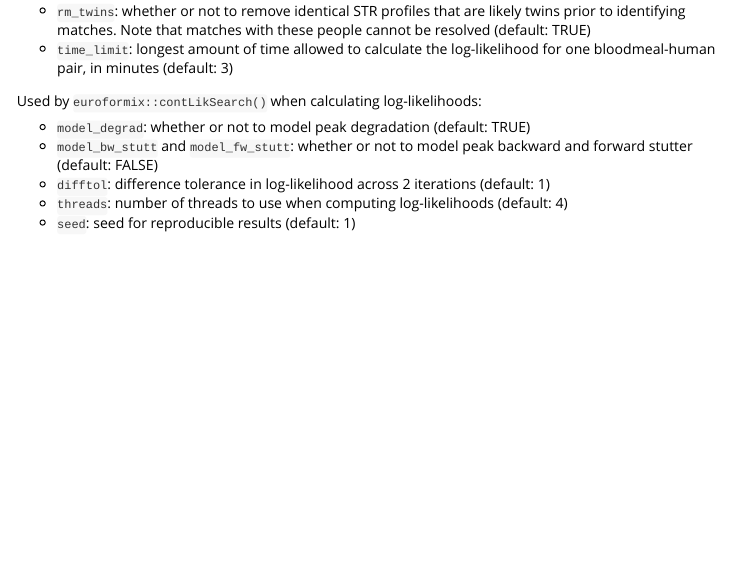
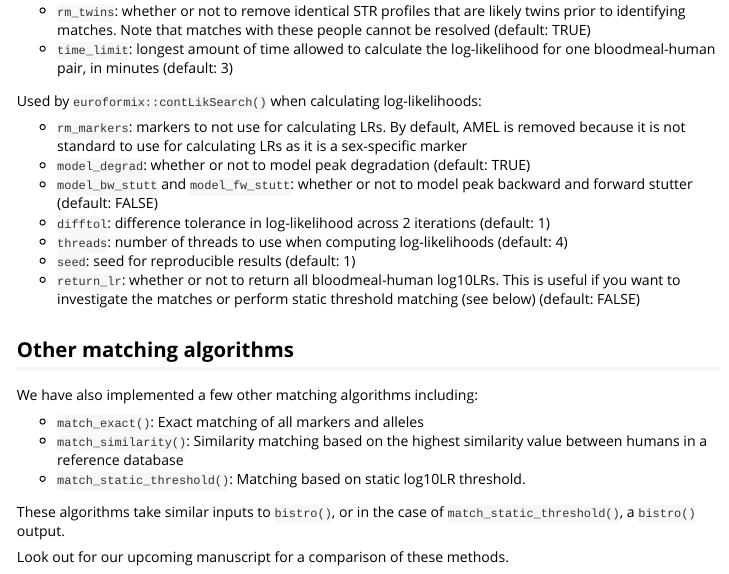
Before and after one commit to duke-malaria-collaboratory/bistro, an R Markdown document (vignettes/bistro.Rmd): the page in a window 1100 px wide, from 5190 px down. Rendered offline with R 4.5, knitr and Pandoc, with nearby package versions; some code elsewhere in the file could not run offline.

Commit message:
Update documentation

```diff
--- a/vignettes/bistro.Rmd
+++ b/vignettes/bistro.Rmd
@@ -217,8 +217,22 @@ Used by `bistro`:
 
 Used by `euroformix::contLikSearch()` when calculating log-likelihoods:
 
+- `rm_markers`: markers to not use for calculating LRs. By default, AMEL is removed because it is not standard to use for calculating LRs as it is a sex-specific marker
 - `model_degrad`: whether or not to model peak degradation (default: TRUE)
 - `model_bw_stutt` and `model_fw_stutt`: whether or not to model peak backward and forward stutter (default: FALSE)
 - `difftol`: difference tolerance in log-likelihood across 2 iterations  (default: 1)
 - `threads`: number of threads to use when computing log-likelihoods (default: 4)
 - `seed`: seed for reproducible results (default: 1)
+- `return_lr`: whether or not to return all bloodmeal-human log10LRs. This is useful if you want to investigate the matches or perform static threshold matching (see below) (default: FALSE)
+
+## Other matching algorithms
+
+We have also implemented a few other matching algorithms including:
+
+- `match_exact()`: Exact matching of all markers and alleles
+- `match_similarity()`: Similarity matching based on the highest similarity value between humans in a reference database
+- `match_static_threshold()`: Matching based on static log10LR threshold.
+
+These algorithms take similar inputs to `bistro()`, or in the case of `match_static_threshold()`, a `bistro()` output.
+
+Look out for our upcoming manuscript for a comparison of these methods.
```
Also changed, not shown: R/match_similarity.R (+2 -0 lines).
